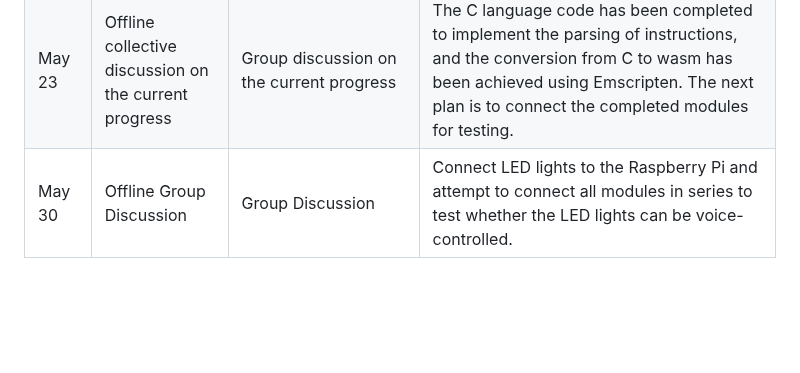
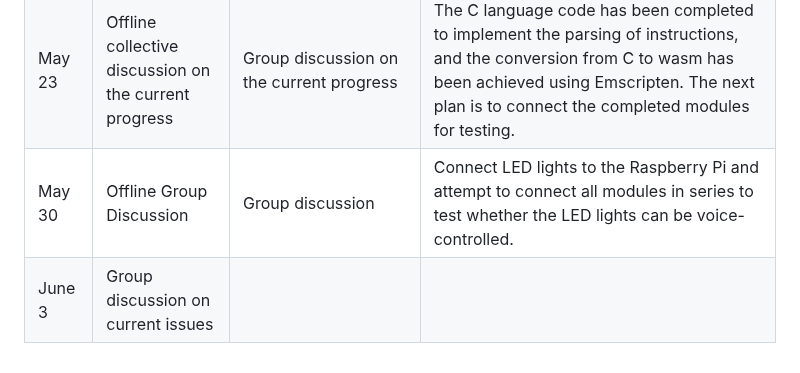
Before and after one commit to OSH-2025/OspreyNest, a Markdown page: README_En.md, the part around the change. Drawn GitHub-style; blank space fills up the shorter version.

```diff
--- a/README_En.md
+++ b/README_En.md
@@ -32,4 +32,5 @@
 |May 11 - May 12|Offline centralized discussion on the project follow-up|Improve the Raspberry Pi connection, install Emscripten for the subsequent conversion from C to Wasm, and discuss whether a large model is needed for semantic analysis of speech text.|The connection of the Raspberry Pi locally has been completed. The display interface of the Raspberry Pi can be viewed on the computer via VNC, and a remote connection to the Raspberry Pi can be made using VSCode SSH-Remote. The installation of Emscripten has been completed. It has been decided in discussions not to use large models for semantic analysis of voice text for the time being, as an optional aspect of the project. The meeting decided that the next step is to set up a simple Flask server on the Raspberry Pi to receive data, and to install WasmEdge to expose GPIO to the WASM module.|
 |May 18|Offline collective discussion|Group discussion on progress and encountered issues|At present, the voltage of the Raspberry Pi is unstable and often disconnects. We have decided to find suitable connection cables and a power adapter in the next step to ensure stable voltage. The Raspberry Pi server programming has been completed and will be tested once the Raspberry Pi can connect stably.|
 |May 23|Offline collective discussion on the current progress|Group discussion on the current progress|The C language code has been completed to implement the parsing of instructions, and the conversion from C to wasm has been achieved using Emscripten. The next plan is to connect the completed modules for testing.|
-|May 30|Offline Group Discussion|Group Discussion|Connect LED lights to the Raspberry Pi and attempt to connect all modules in series to test whether the LED lights can be voice-controlled.|
+|May 30|Offline Group Discussion|Group discussion|Connect LED lights to the Raspberry Pi and attempt to connect all modules in series to test whether the LED lights can be voice-controlled.|
+|June 3|Group discussion on current issues|
```
